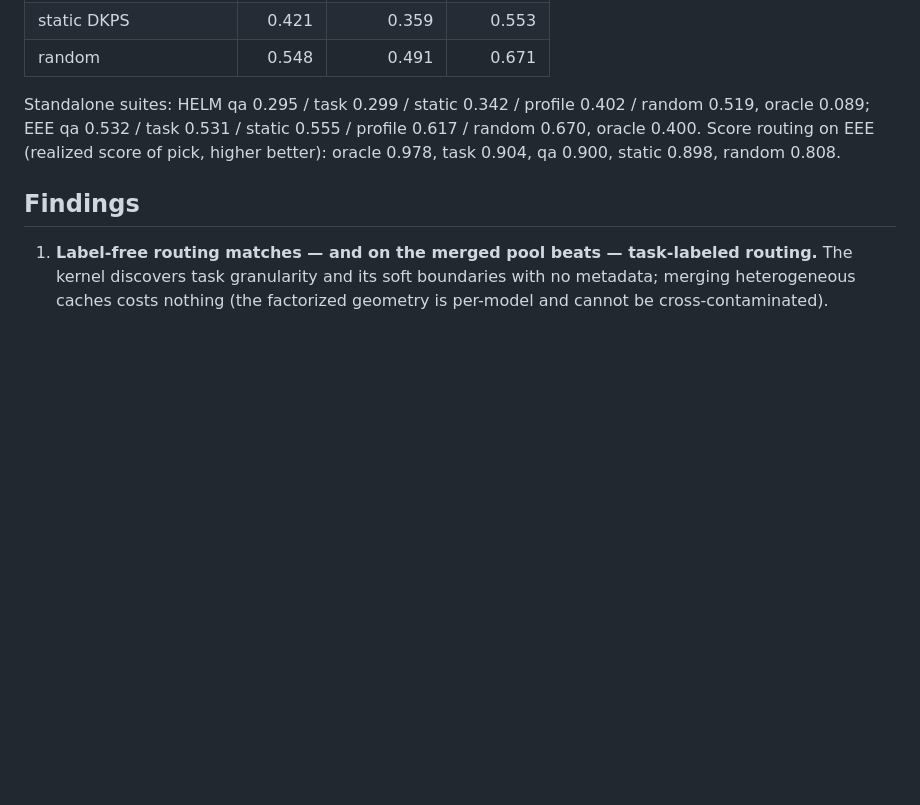
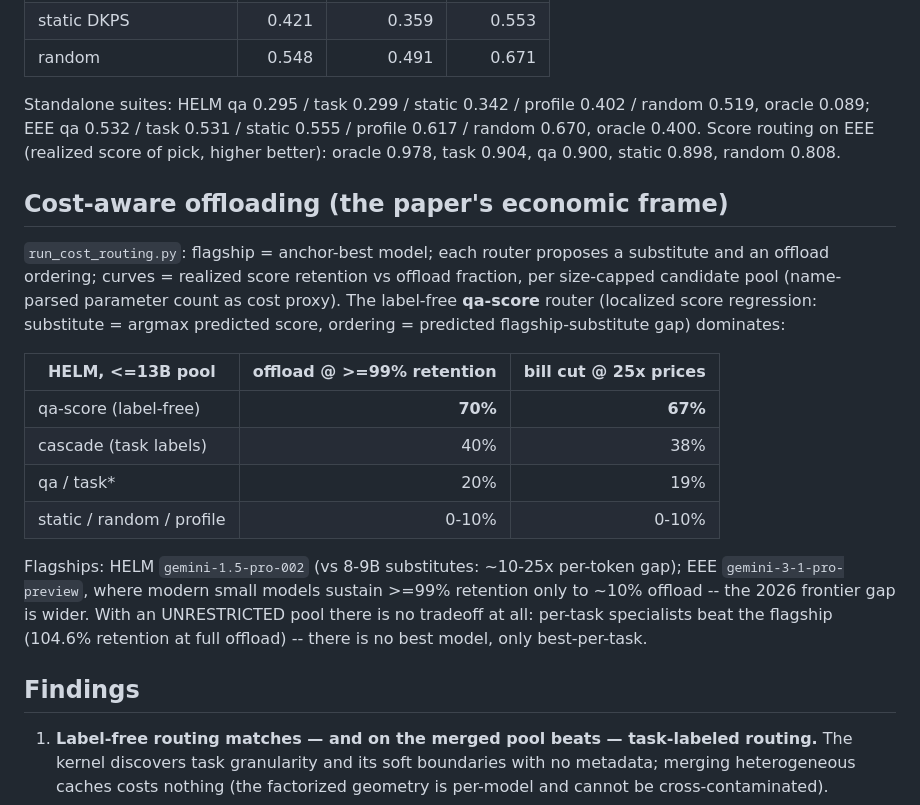
Before and after one commit to jataware/dkps, a Markdown page: experiments/routing/README.md, the part around the change. GitHub-like rendering; blank space fills up the shorter version.

Commit message:
routing README: cost-aware offloading section with final numbers
Co-Authored-By: Claude Fable 5 <noreply@anthropic.com>
Claude-Session: https://claude.ai/code/session_019VkDoLFnBiHFuUR33BoaNY

```diff
--- a/experiments/routing/README.md
+++ b/experiments/routing/README.md
@@ -102,6 +102,29 @@ profile 0.617 / random 0.670, oracle 0.400. Score routing on EEE (realized
 score of pick, higher better): oracle 0.978, task 0.904, qa 0.900,
 static 0.898, random 0.808.
 
+## Cost-aware offloading (the paper's economic frame)
+
+`run_cost_routing.py`: flagship = anchor-best model; each router proposes a
+substitute and an offload ordering; curves = realized score retention vs
+offload fraction, per size-capped candidate pool (name-parsed parameter count
+as cost proxy). The label-free **qa-score** router (localized score
+regression: substitute = argmax predicted score, ordering = predicted
+flagship-substitute gap) dominates:
+
+| HELM, <=13B pool          | offload @ >=99% retention | bill cut @ 25x prices |
+|---------------------------|--------------------------:|----------------------:|
+| qa-score (label-free)     |                   **70%** |               **67%** |
+| cascade (task labels)     |                       40% |                   38% |
+| qa / task*                |                       20% |                   19% |
+| static / random / profile |                     0-10% |                 0-10% |
+
+Flagships: HELM `gemini-1.5-pro-002` (vs 8-9B substitutes: ~10-25x per-token
+gap); EEE `gemini-3-1-pro-preview`, where modern small models sustain >=99%
+retention only to ~10% offload -- the 2026 frontier gap is wider. With an
+UNRESTRICTED pool there is no tradeoff at all: per-task specialists beat the
+flagship (104.6% retention at full offload) -- there is no best model, only
+best-per-task.
+
 ## Findings
 
 1. **Label-free routing matches — and on the merged pool beats — task-labeled
```
